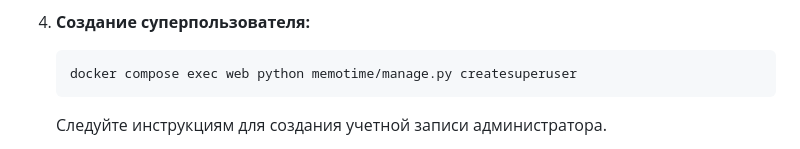
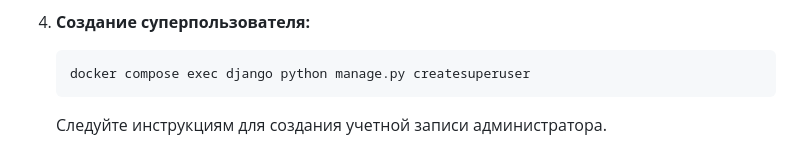
Before and after one commit to Yorshik/MemoTime, a Markdown page: docs/docker-install.md, the part around the change. GitHub-like rendering.

Commit message:
fix: superuser command

````diff
--- a/docs/docker-install.md
+++ b/docs/docker-install.md
@@ -57,7 +57,7 @@
 4. **Создание суперпользователя:**
 
     ```bash
-    docker compose exec web python memotime/manage.py createsuperuser
+    docker compose exec django python manage.py createsuperuser
     ```
 
     Следуйте инструкциям для создания учетной записи администратора.
````
